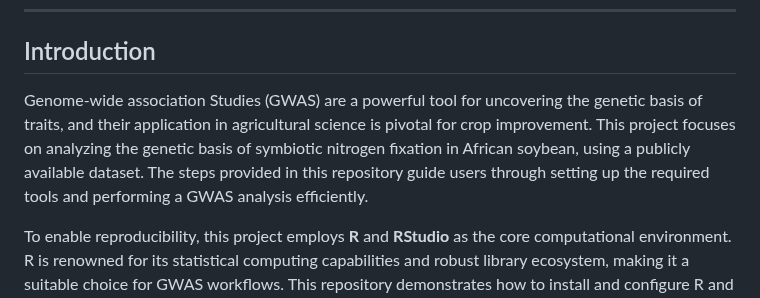
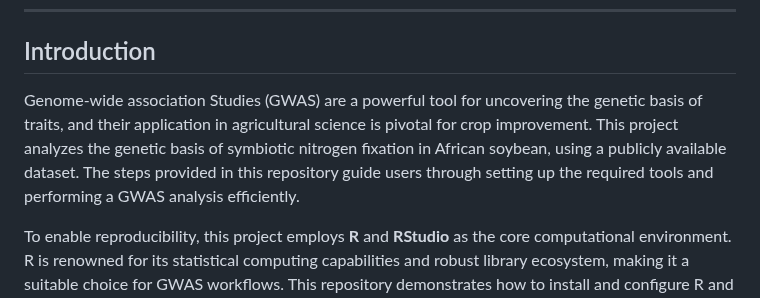
Before and after one commit to MA-Chiasson/BVG-7003-Devoir-3-FastTrackGWAS, a Markdown page: README.md, the part around the change. Rendered like a GitHub page.

```diff
--- a/README.md
+++ b/README.md
@@ -25,7 +25,7 @@
 ---
 ## Introduction
 
-Genome-wide association Studies (GWAS) are a powerful tool for uncovering the genetic basis of traits, and their application in agricultural science is pivotal for crop improvement. This project focuses on analyzing the genetic basis of symbiotic nitrogen fixation in African soybean, using a publicly available dataset. The steps provided in this repository guide users through setting up the required tools and performing a GWAS analysis efficiently.
+Genome-wide association Studies (GWAS) are a powerful tool for uncovering the genetic basis of traits, and their application in agricultural science is pivotal for crop improvement. This project analyzes the genetic basis of symbiotic nitrogen fixation in African soybean, using a publicly available dataset. The steps provided in this repository guide users through setting up the required tools and performing a GWAS analysis efficiently.
 
 To enable reproducibility, this project employs **R** and **RStudio** as the core computational environment. R is renowned for its statistical computing capabilities and robust library ecosystem, making it a suitable choice for GWAS workflows. This repository demonstrates how to install and configure R and RStudio, manage dependencies, and execute the GWAS analysis pipeline.
 
```
